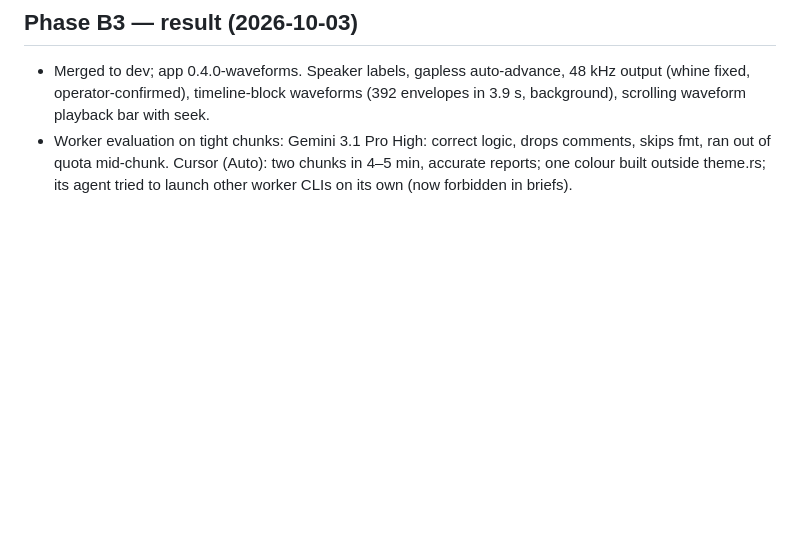
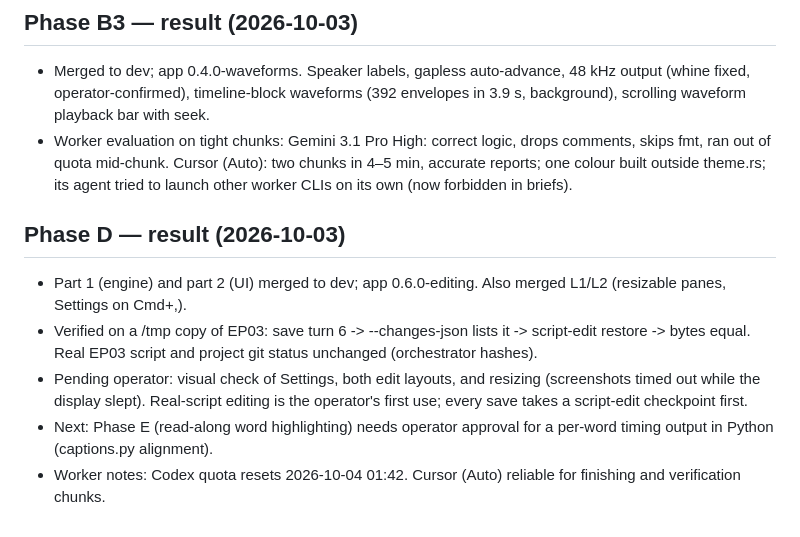
Before and after one commit to th30d0re/scriptCast, a Markdown page: plans/Native_UI/STATE.md, the part around the change. Drawn GitHub-style; blank space fills up the shorter version.

Commit message:
[ui] STATE: Phase D merged; pending operator visual checks
Co-Authored-By: Claude Opus 5.5 <noreply@anthropic.com>

```diff
--- a/plans/Native_UI/STATE.md
+++ b/plans/Native_UI/STATE.md
@@ -126,3 +126,11 @@
 
 - Merged to dev; app 0.4.0-waveforms. Speaker labels, gapless auto-advance, 48 kHz output (whine fixed, operator-confirmed), timeline-block waveforms (392 envelopes in 3.9 s, background), scrolling waveform playback bar with seek.
 - Worker evaluation on tight chunks: Gemini 3.1 Pro High: correct logic, drops comments, skips fmt, ran out of quota mid-chunk. Cursor (Auto): two chunks in 4–5 min, accurate reports; one colour built outside theme.rs; its agent tried to launch other worker CLIs on its own (now forbidden in briefs).
+
+## Phase D — result (2026-10-03)
+
+- Part 1 (engine) and part 2 (UI) merged to dev; app 0.6.0-editing. Also merged L1/L2 (resizable panes, Settings on Cmd+,).
+- Verified on a /tmp copy of EP03: save turn 6 -> --changes-json lists it -> script-edit restore -> bytes equal. Real EP03 script and project git status unchanged (orchestrator hashes).
+- Pending operator: visual check of Settings, both edit layouts, and resizing (screenshots timed out while the display slept). Real-script editing is the operator's first use; every save takes a script-edit checkpoint first.
+- Next: Phase E (read-along word highlighting) needs operator approval for a per-word timing output in Python (captions.py alignment).
+- Worker notes: Codex quota resets 2026-10-04 01:42. Cursor (Auto) reliable for finishing and verification chunks.
```
